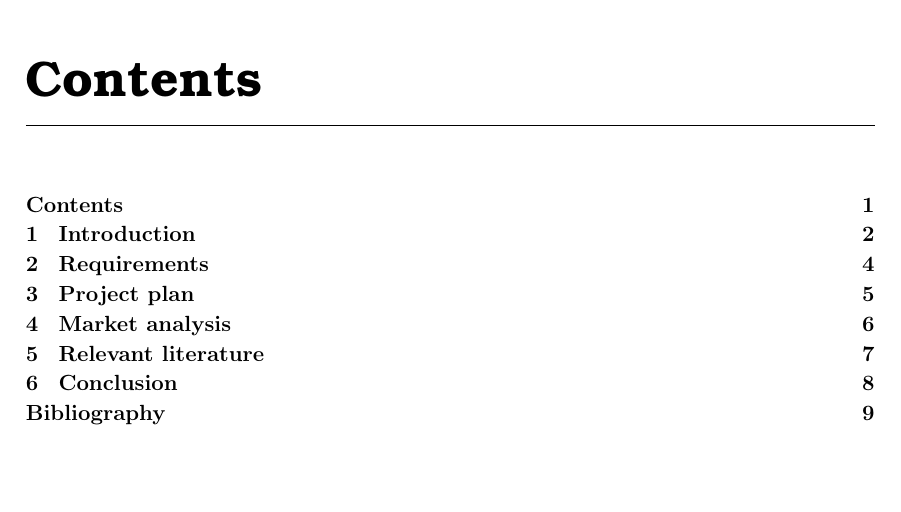
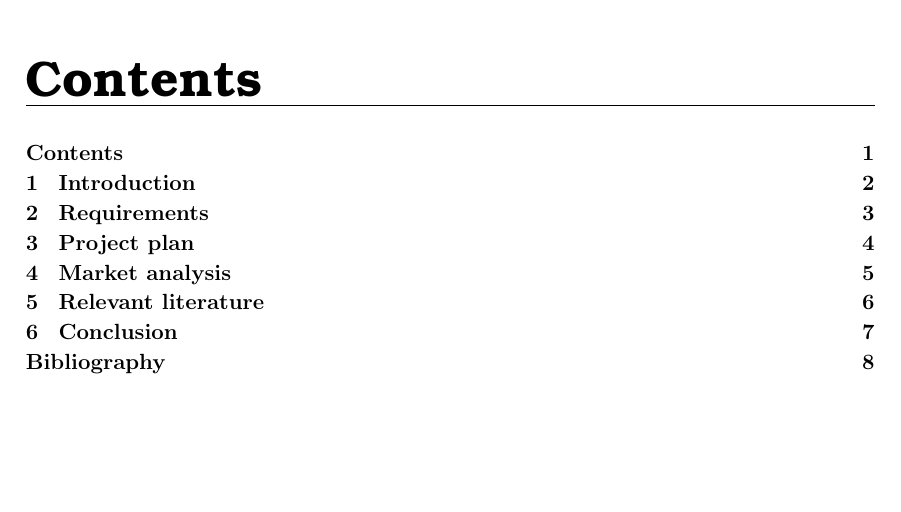
Before and after one commit to racketometer/pre-report, a LaTeX book (Master.tex, which reads pageSetup.tex): part of page 2 of 10 before the commit and part of page 2 of 9 after it, cut so that both start at the same text. Compiled offline with pdfLaTeX.

Commit message:
Change chapter style and header information

```diff
--- a/pageSetup.tex
+++ b/pageSetup.tex
@@ -45,26 +45,28 @@
 
 \makechapterstyle{bs}{
   \renewcommand\beforechapskip{0pt}
-  \renewcommand{\afterchapskip}{8mm}
+  \renewcommand{\afterchapskip}{7mm}
   \renewcommand\printchaptername{}
   \renewcommand\printchapternum{}
   \renewcommand\printchapternonum{\chapternonumtrue}
 
   \renewcommand\chaptitlefont{\fontfamily{pbk}\fontseries{db}\fontshape{n}\fontsize{25}{30}\selectfont}
 
-  \renewcommand\chapnumfont{\fontfamily{pbk}\fontseries{m}\fontshape{n}\fontsize{25}{0}\selectfont\color{numbercolor}}
+  \renewcommand\chapnumfont{\fontfamily{pbk}\fontseries{m}\fontshape{n}\fontsize{35}{0}\selectfont\color{numbercolor}}
 
   \renewcommand\printchaptertitle[1]{
     \noindent
-    \begin{tabularx}{\textwidth}{@{\hskip0pt} X @{\hskip0pt}}
-    		{\parbox[b]{\textwidth}{\chaptitlefont ##1}\raggedright} \\ \hrule
 
-		\ifchapternonum
-			\relax
-		\else
-			\raisebox{-20pt}{\chapnumfont \thechapter}\raggedleft
-		\fi
-    \end{tabularx}
+	\ifchapternonum
+	    \begin{tabularx}{\textwidth}{@{\hskip0pt} X @{\hskip0pt}}
+	    		{\parbox[b]{\textwidth}{\chaptitlefont ##1}\raggedright} \\
+	    \end{tabularx}
+    \else
+	    \begin{tabularx}{\textwidth}{@{\hskip0pt}  X r @{\hskip0pt} }
+    			{\parbox[b]{\textwidth}{\chaptitlefont ##1}\raggedright} & {\chapnumfont \thechapter} \\
+    		\end{tabularx}
+	\fi
+	\hrule
   }
 }
 
@@ -84,8 +86,8 @@
 }
 \nouppercaseheads
 
-\makeoddhead{ASE}{ITONK-01 Group 3}{}{ASE - Aarhus University}
-\makeevenhead{ASE}{ITONK-01 Group 3}{}{ASE - Aarhus University}
+\makeoddhead{ASE}{I6BAC-01 Project nr. 16148}{}{ASE - Aarhus University}
+\makeevenhead{ASE}{I6BAC-01 Project nr. 16148}{}{ASE - Aarhus University}
 \makeevenfoot{ASE}{}{}{\thepage}
 \makeoddfoot{ASE}{}{}{\thepage}
 \makeheadrule{ASE}{\textwidth}{0.5pt}					% Line below header
```
